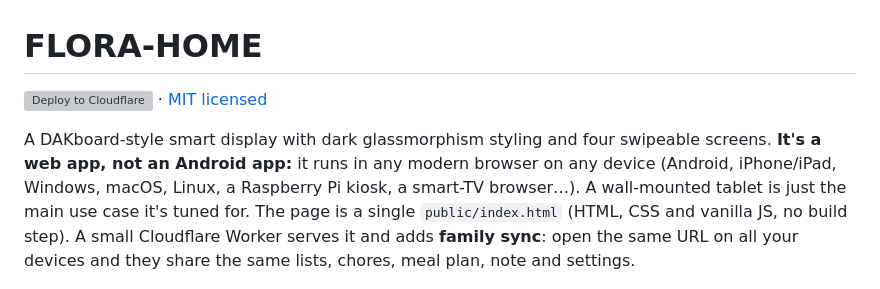
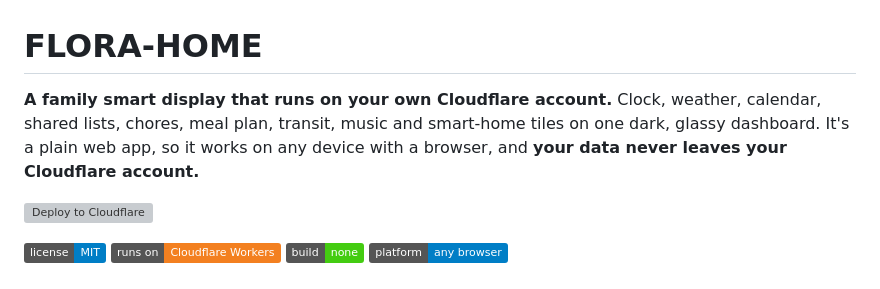
Before and after one commit to roadaddict/oh-my-dash, a Markdown page: README.md, the part around one of its changes. Drawn GitHub-style; badges without logos; grey boxes are pictures that could not be loaded.

```diff
--- a/README.md
+++ b/README.md
@@ -1,8 +1,10 @@
 # FLORA-HOME
 
-[![Deploy to Cloudflare](https://deploy.workers.cloudflare.com/button)](https://deploy.workers.cloudflare.com/?url=https://github.com/roadaddict/oh-my-dash) · [MIT licensed](LICENSE)
+**A family smart display that runs on your own Cloudflare account.** Clock, weather, calendar, shared lists, chores, meal plan, transit, music and smart-home tiles on one dark, glassy dashboard. It's a plain web app, so it works on any device with a browser, and **your data never leaves your Cloudflare account.**
 
-A DAKboard-style smart display with dark glassmorphism styling and four swipeable screens. **It's a web app, not an Android app:** it runs in any modern browser on any device (Android, iPhone/iPad, Windows, macOS, Linux, a Raspberry Pi kiosk, a smart-TV browser…). A wall-mounted tablet is just the main use case it's tuned for. The page is a single `public/index.html` (HTML, CSS and vanilla JS, no build step). A small Cloudflare Worker serves it and adds **family sync**: open the same URL on all your devices and they share the same lists, chores, meal plan, note and settings.
+[![Deploy to Cloudflare](https://deploy.workers.cloudflare.com/button)](https://deploy.workers.cloudflare.com/?url=https://github.com/roadaddict/oh-my-dash)
+
+![License: MIT](https://img.shields.io/badge/license-MIT-blue) ![Runs on Cloudflare Workers](https://img.shields.io/badge/runs%20on-Cloudflare%20Workers-F38020) ![No build step](https://img.shields.io/badge/build-none-brightgreen) ![Web app: any browser](https://img.shields.io/badge/platform-any%20browser-informational)
 
 ![FLORA-HOME on a portrait tablet: the Home screen (clock, weather, transit, calendar, sensors, Now Playing) and the Family screen (calendar, lists, chores, meal plan). Demo data.](docs/screenshot.jpg)
 
```
Also changed, not shown: other parts of README.md (+44 -8 lines).
